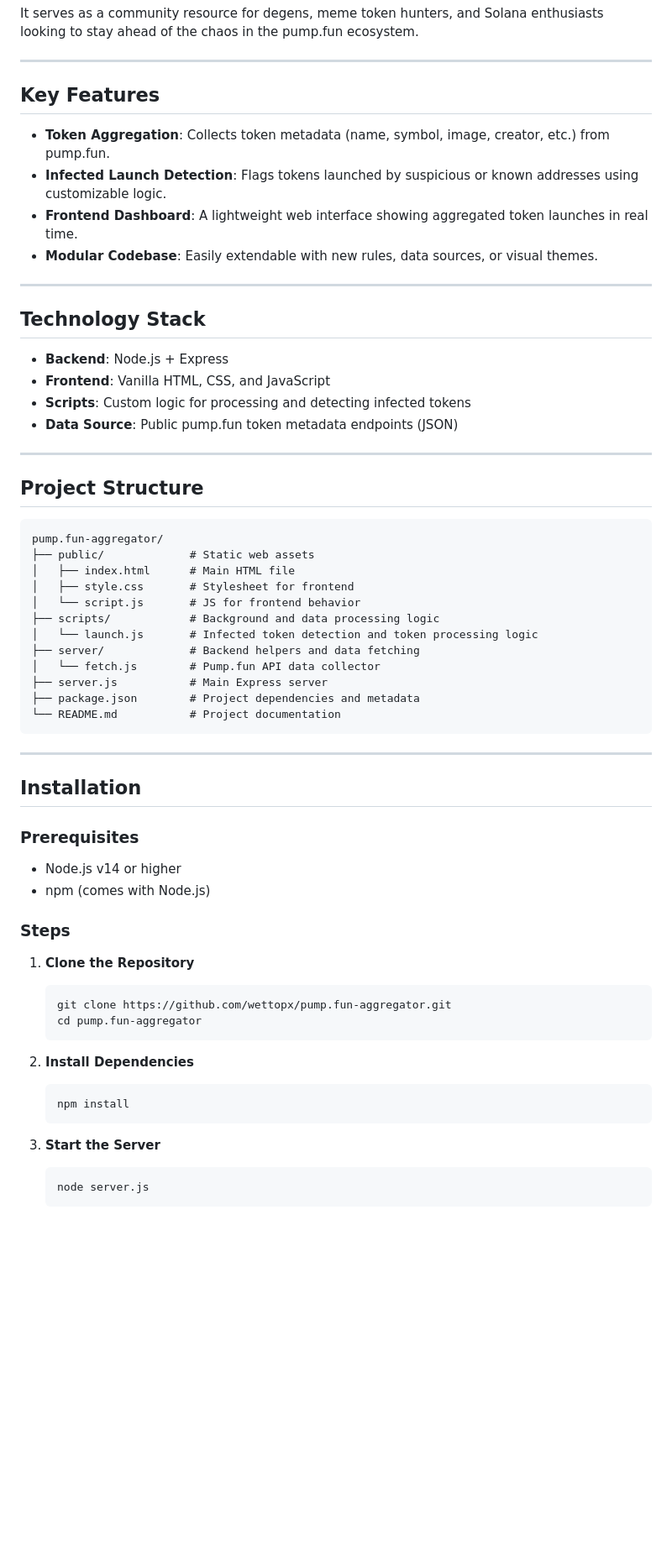
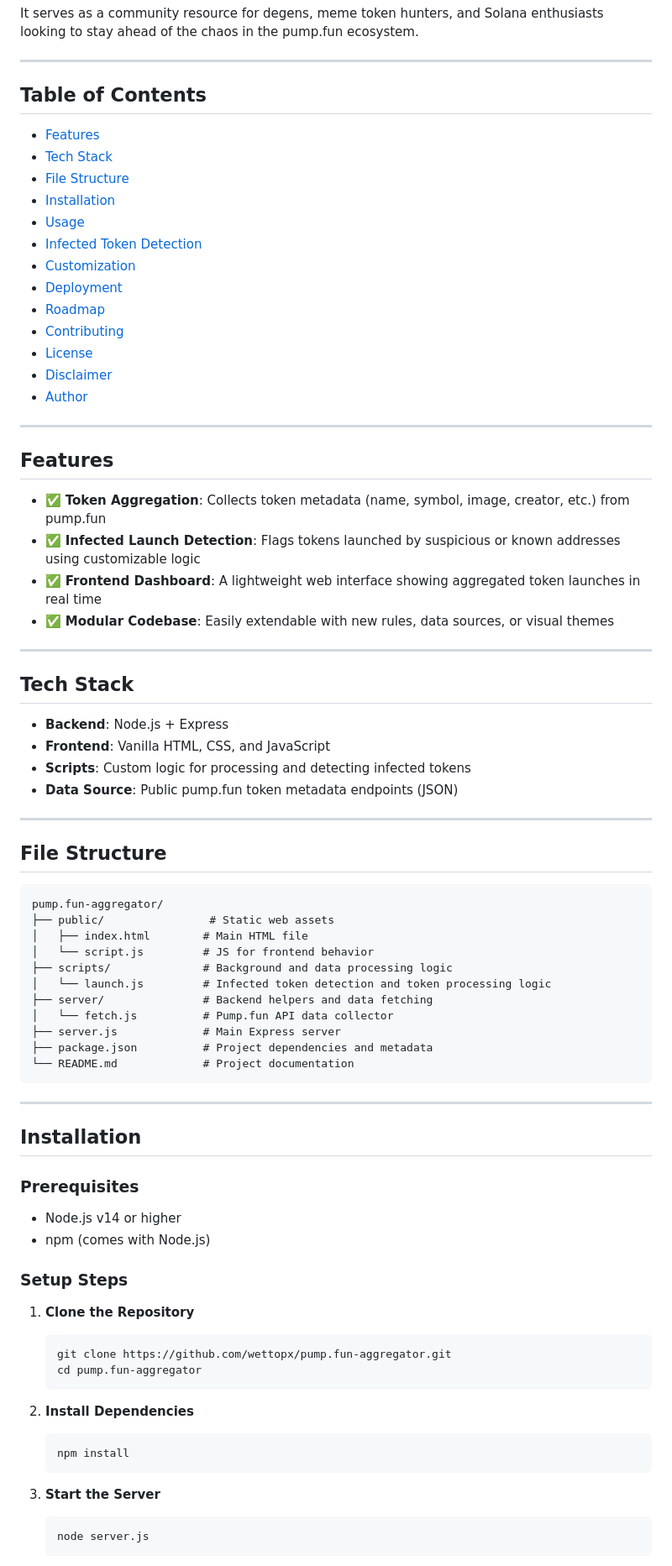
Before and after one commit to wettopx/pump.fun-aggregator, a Markdown page: README.md, the part around the change printed below. Shown: that part at 84% size. Drawn GitHub-style; blank space fills up the shorter version.

````diff
--- a/README.md
+++ b/README.md
@@ -6,16 +6,34 @@ It serves as a community resource for degens, meme token hunters, and Solana ent
 
 ---
 
-## Key Features
+## Table of Contents
 
-- **Token Aggregation**: Collects token metadata (name, symbol, image, creator, etc.) from pump.fun.
-- **Infected Launch Detection**: Flags tokens launched by suspicious or known addresses using customizable logic.
-- **Frontend Dashboard**: A lightweight web interface showing aggregated token launches in real time.
-- **Modular Codebase**: Easily extendable with new rules, data sources, or visual themes.
+- [Features](#features)
+- [Tech Stack](#tech-stack)
+- [File Structure](#file-structure)
+- [Installation](#installation)
+- [Usage](#usage)
+- [Infected Token Detection](#infected-token-detection)
+- [Customization](#customization)
+- [Deployment](#deployment)
+- [Roadmap](#roadmap)
+- [Contributing](#contributing)
+- [License](#license)
+- [Disclaimer](#disclaimer)
+- [Author](#author)
 
 ---
 
-## Technology Stack
+## Features
+
+- ✅ **Token Aggregation**: Collects token metadata (name, symbol, image, creator, etc.) from pump.fun
+- ✅ **Infected Launch Detection**: Flags tokens launched by suspicious or known addresses using customizable logic
+- ✅ **Frontend Dashboard**: A lightweight web interface showing aggregated token launches in real time
+- ✅ **Modular Codebase**: Easily extendable with new rules, data sources, or visual themes
+
+---
+
+## Tech Stack
 
 - **Backend**: Node.js + Express
 - **Frontend**: Vanilla HTML, CSS, and JavaScript
@@ -24,21 +42,20 @@ It serves as a community resource for degens, meme token hunters, and Solana ent
 
 ---
 
-## Project Structure
+## File Structure
 
 ```
 pump.fun-aggregator/
-├── public/             # Static web assets
-│   ├── index.html      # Main HTML file
-│   ├── style.css       # Stylesheet for frontend
-│   └── script.js       # JS for frontend behavior
-├── scripts/            # Background and data processing logic
-│   └── launch.js       # Infected token detection and token processing logic
-├── server/             # Backend helpers and data fetching
-│   └── fetch.js        # Pump.fun API data collector
-├── server.js           # Main Express server
-├── package.json        # Project dependencies and metadata
-└── README.md           # Project documentation
+├── public/                # Static web assets
+│   ├── index.html        # Main HTML file
+│   └── script.js         # JS for frontend behavior
+├── scripts/              # Background and data processing logic
+│   └── launch.js         # Infected token detection and token processing logic
+├── server/               # Backend helpers and data fetching
+│   └── fetch.js          # Pump.fun API data collector
+├── server.js             # Main Express server
+├── package.json          # Project dependencies and metadata
+└── README.md             # Project documentation
 ```
 
 ---
@@ -50,23 +67,20 @@ pump.fun-aggregator/
 - Node.js v14 or higher
 - npm (comes with Node.js)
 
-### Steps
+### Setup Steps
 
 1. **Clone the Repository**
-
    ```bash
    git clone https://github.com/wettopx/pump.fun-aggregator.git
    cd pump.fun-aggregator
    ```
 
 2. **Install Dependencies**
-
    ```bash
    npm install
    ```
 
 3. **Start the Server**
-
    ```bash
    node server.js
    ```
````
Also changed, not shown: other parts of README.md (+35 -26 lines).
